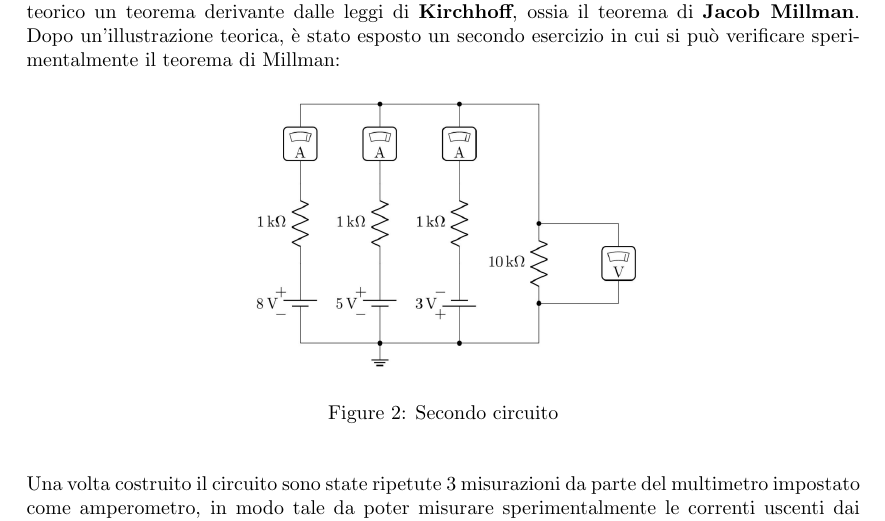
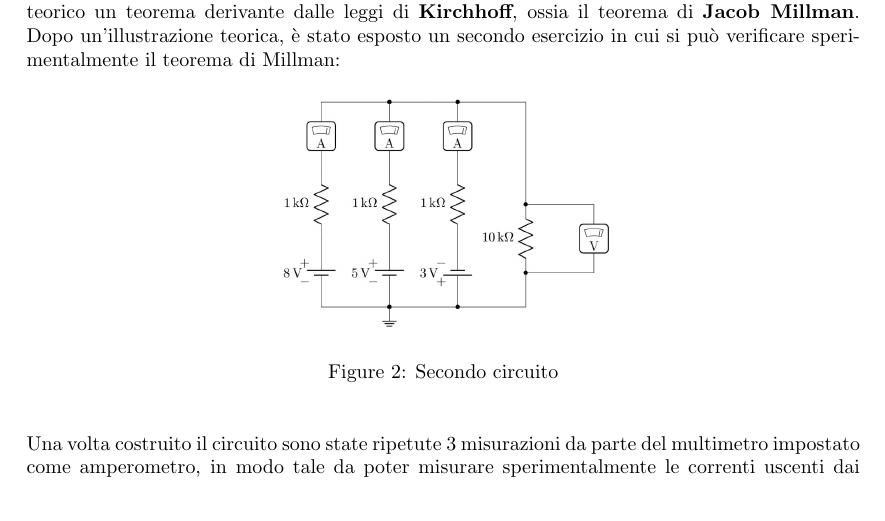
Before and after one commit to LeonardoPasquato/LabFisica2, a LaTeX document (Lab1/FirstReport.tex): part of page 3 of 4, cut so that both start at the same text. Compiled offline with pdfLaTeX.

Commit message:
Definitivooo

```diff
--- a/Lab1/FirstReport.tex
+++ b/Lab1/FirstReport.tex
@@ -113,7 +113,7 @@
     %foto esercizio e foto circuito
     \begin{figure}[!h]
         \begin{center}
-            \includegraphics[width = 7cm]{ese2.png}
+            \includegraphics[width = 6cm]{ese2.png}
             \caption{Secondo circuito}
             \label{ese2}
         \end{center}
```
Also changed, not shown: Lab1/FirstReport.pdf, 3 other files.
